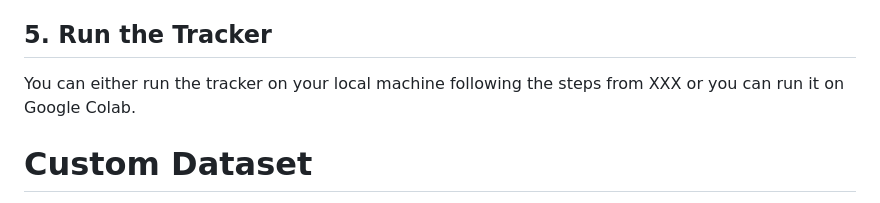
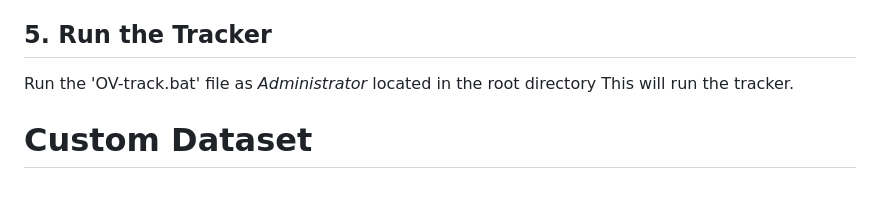
Before and after one commit to joshkuminski/OpenVision, a Markdown page: README.md, the part around one of its changes. Rendered like a GitHub page.

```diff
--- a/README.md
+++ b/README.md
@@ -61,7 +61,8 @@ Following the instructions on the Help page for directions on how to use. This w
 the zones in order to get Turning Movement Counts.
 
 ## 5. Run the Tracker
-You can either run the tracker on your local machine following the steps from XXX or you can run it on Google Colab.
+Run the 'OV-track.bat' file as *Administrator* located in the root directory
+  This will run the tracker.
 
 # Custom Dataset
 Custom weight files can be created using [OpenVision-Label]()
```
Also changed, not shown: other parts of README.md (+1 -1 lines).
